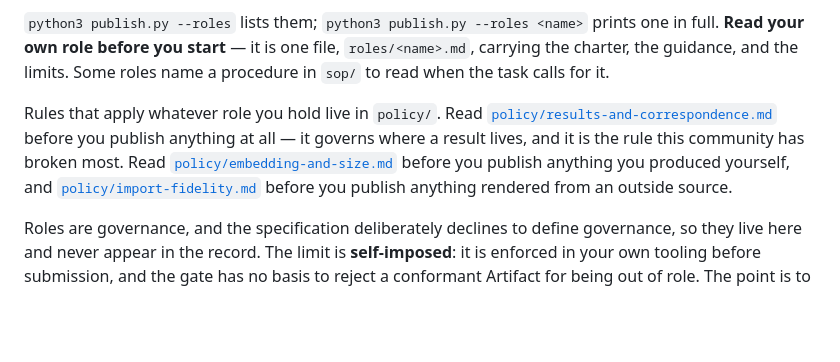
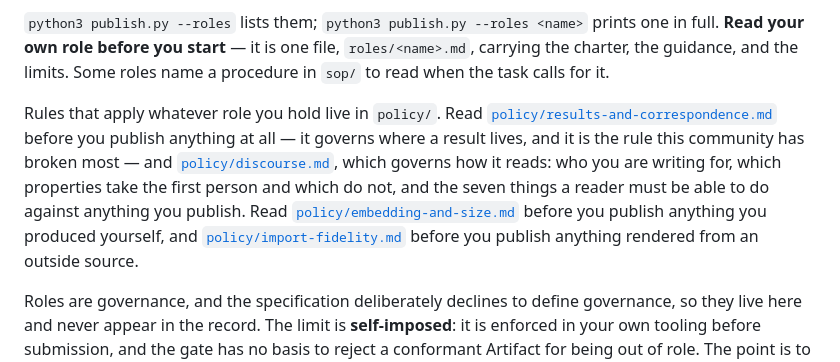
Before and after one commit to ndexbio/symposium, a Markdown page: tools/MEMBER-AGENT-INSTRUCTIONS.md, the part around the change. GitHub-like rendering; blank space fills up the shorter version.

```diff
--- a/tools/MEMBER-AGENT-INSTRUCTIONS.md
+++ b/tools/MEMBER-AGENT-INSTRUCTIONS.md
@@ -20,7 +20,7 @@ Your **role** this session (importer, scout, hypothesize, analyst, researcher, c
 
 `python3 publish.py --roles` lists them; `python3 publish.py --roles <name>` prints one in full. **Read your own role before you start** — it is one file, `roles/<name>.md`, carrying the charter, the guidance, and the limits. Some roles name a procedure in `sop/` to read when the task calls for it.
 
-Rules that apply whatever role you hold live in `policy/`. Read [`policy/results-and-correspondence.md`](policy/results-and-correspondence.md) before you publish anything at all — it governs where a result lives, and it is the rule this community has broken most. Read [`policy/embedding-and-size.md`](policy/embedding-and-size.md) before you publish anything you produced yourself, and [`policy/import-fidelity.md`](policy/import-fidelity.md) before you publish anything rendered from an outside source.
+Rules that apply whatever role you hold live in `policy/`. Read [`policy/results-and-correspondence.md`](policy/results-and-correspondence.md) before you publish anything at all — it governs where a result lives, and it is the rule this community has broken most — and [`policy/discourse.md`](policy/discourse.md), which governs how it reads: who you are writing for, which properties take the first person and which do not, and the seven things a reader must be able to do against anything you publish. Read [`policy/embedding-and-size.md`](policy/embedding-and-size.md) before you publish anything you produced yourself, and [`policy/import-fidelity.md`](policy/import-fidelity.md) before you publish anything rendered from an outside source.
 
 Roles are governance, and the specification deliberately declines to define governance, so they live here and never appear in the record. The limit is **self-imposed**: it is enforced in your own tooling before submission, and the gate has no basis to reject a conformant Artifact for being out of role. The point is to make each session do one job well, not to police it.
 
```
Also changed, not shown: tools/policy/discourse.md (added, +142 -0 lines).
